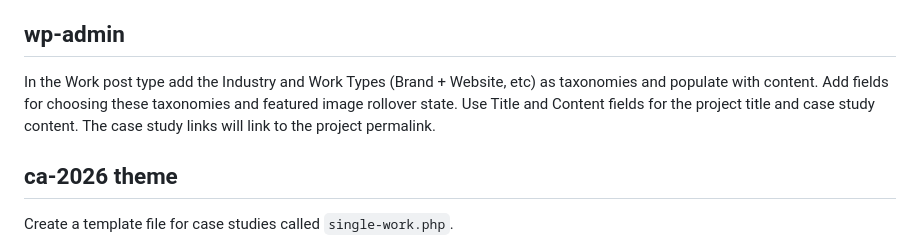
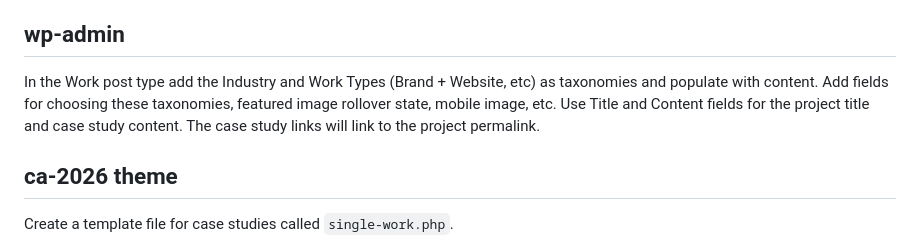
Before and after one commit to evanrose/ca-demo, a Markdown page: README.md, the part around the change. GitHub-like rendering.

```diff
--- a/README.md
+++ b/README.md
@@ -16,7 +16,7 @@ Create the files:
 
 ## wp-admin
 
-In the Work post type add the Industry and Work Types (Brand + Website, etc) as taxonomies and populate with content. Add fields for choosing these taxonomies and featured image rollover state. Use Title and Content fields for the project title and case study content. The case study links will link to the project permalink.
+In the Work post type add the Industry and Work Types (Brand + Website, etc) as taxonomies and populate with content. Add fields for choosing these taxonomies, featured image rollover state, mobile image, etc. Use Title and Content fields for the project title and case study content. The case study links will link to the project permalink.
 
 ## ca-2026 theme
 
```
